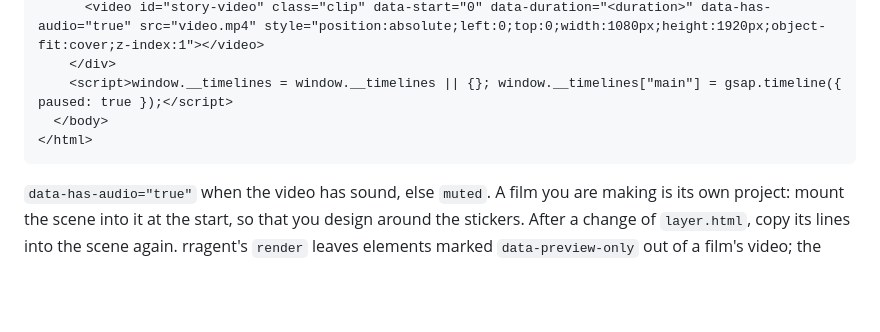
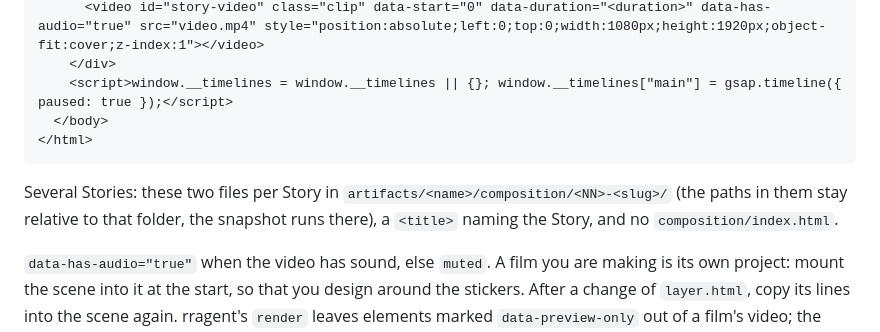
Before and after one commit to storrito/agentitos, a Markdown page: story-stickers/references/preview.md, the part around the change. Rendered like a GitHub page; blank space fills up the shorter version.

````diff
--- a/story-stickers/references/preview.md
+++ b/story-stickers/references/preview.md
@@ -45,4 +45,6 @@ and an `index.html` with what goes under the stickers, the scene mounted over it
 </html>
 ```
 
+Several Stories: these two files per Story in `artifacts/<name>/composition/<NN>-<slug>/` (the paths in them stay relative to that folder, the snapshot runs there), a `<title>` naming the Story, and no `composition/index.html`.
+
 `data-has-audio="true"` when the video has sound, else `muted`. A film you are making is its own project: mount the scene into it at the start, so that you design around the stickers. After a change of `layer.html`, copy its lines into the scene again. rragent's `render` leaves elements marked `data-preview-only` out of a film's video; the HyperFrames CLI or Studio does not: there take the host out before the render.
````
Also changed, not shown: story-stickers/SKILL.md (+1 -0 lines).
